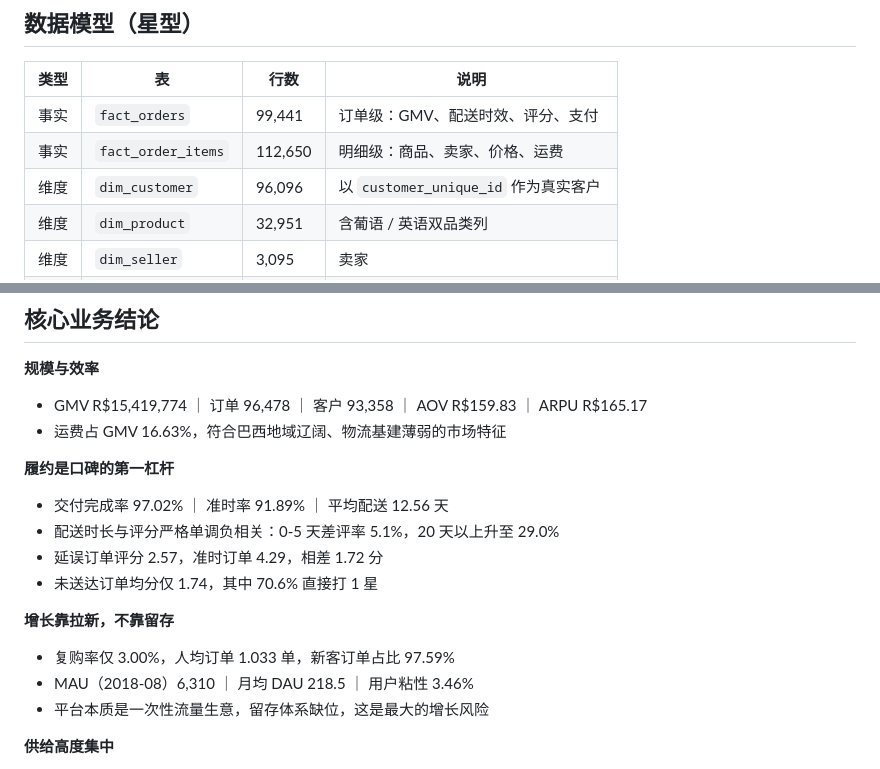
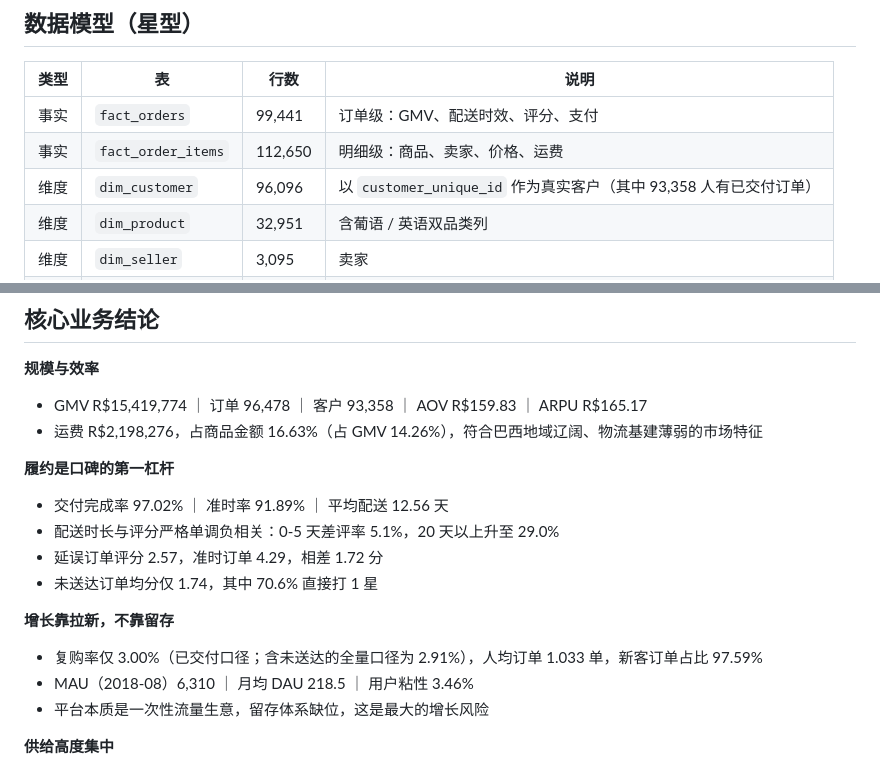
Before and after one commit to l1ght1nk/olist-ecommerce-bi, a Markdown page: README.md, 2 parts joined by grey strips. Drawn GitHub-style.

Commit message:
docs: 修正 README 口径错误与复现步骤
- 运费占比 16.63% 实为「占商品金额」，占 GMV 为 14.26%，原表述有误
- 未送达订单 1 星占比 70.6% -> 70.8%
- 复现步骤补全 01/03/05/06 依赖脚本，并说明 SRC 需改为本地数据目录
- 补充复购率双口径（已交付 3.00% / 全量 2.91%）与客户数口径说明

```diff
--- a/README.md
+++ b/README.md
@@ -59,7 +59,7 @@ python run_sql.py               # SQL 复刻并与 pandas 对账
 |---|---|---|---|
 | 事实 | `fact_orders` | 99,441 | 订单级：GMV、配送时效、评分、支付 |
 | 事实 | `fact_order_items` | 112,650 | 明细级：商品、卖家、价格、运费 |
-| 维度 | `dim_customer` | 96,096 | 以 `customer_unique_id` 作为真实客户 |
+| 维度 | `dim_customer` | 96,096 | 以 `customer_unique_id` 作为真实客户（其中 93,358 人有已交付订单） |
 | 维度 | `dim_product` | 32,951 | 含葡语 / 英语双品类列 |
 | 维度 | `dim_seller` | 3,095 | 卖家 |
 | 维度 | `dim_date` | 1,096 | 已标记日期表，含 `is_complete_month` |
@@ -108,7 +108,7 @@ Power BI 中另建 5 张静态表（`holiday_uplift` / `bf_weeks` / `bf_day_vs_n
 **规模与效率**
 
 - GMV R$15,419,774 ｜ 订单 96,478 ｜ 客户 93,358 ｜ AOV R$159.83 ｜ ARPU R$165.17
-- 运费占 GMV 16.63%，符合巴西地域辽阔、物流基建薄弱的市场特征
+- 运费 R$2,198,276，占商品金额 16.63%（占 GMV 14.26%），符合巴西地域辽阔、物流基建薄弱的市场特征
 
 **履约是口碑的第一杠杆**
 
@@ -119,7 +119,7 @@ Power BI 中另建 5 张静态表（`holiday_uplift` / `bf_weeks` / `bf_day_vs_n
 
 **增长靠拉新，不靠留存**
 
-- 复购率仅 3.00%，人均订单 1.033 单，新客订单占比 97.59%
+- 复购率仅 3.00%（已交付口径；含未送达的全量口径为 2.91%），人均订单 1.033 单，新客订单占比 97.59%
 - MAU（2018-08）6,310 ｜ 月均 DAU 218.5 ｜ 用户粘性 3.46%
 - 平台本质是一次性流量生意，留存体系缺位，这是最大的增长风险
 
```
